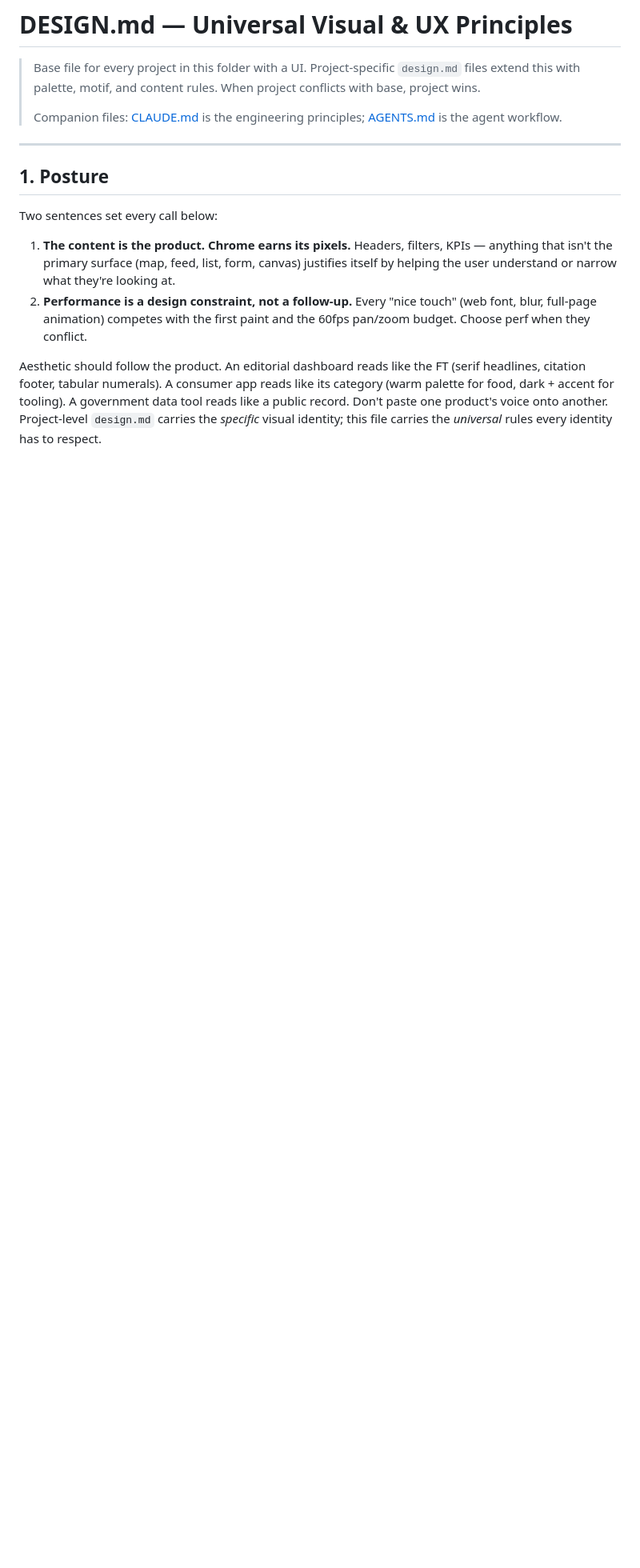
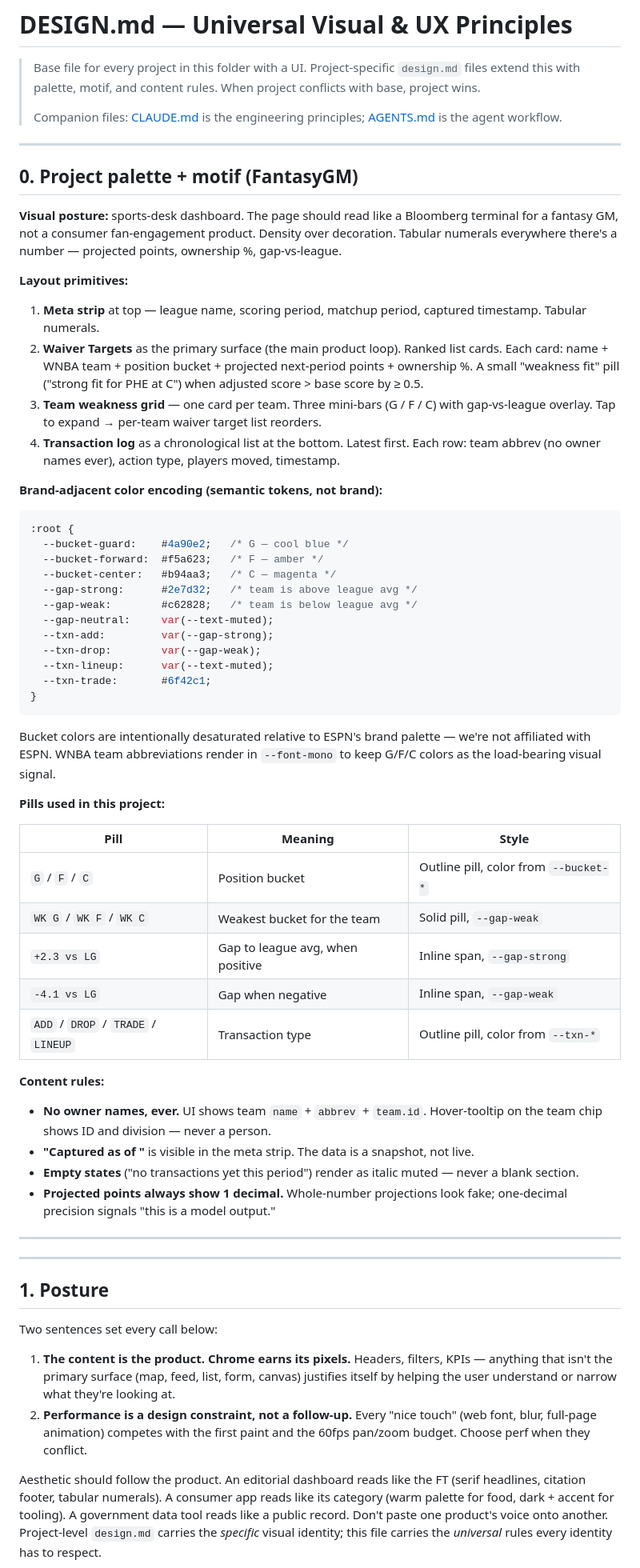
Before and after one commit to pranava0x0/FantasyGM, a Markdown page: DESIGN.md, the part around the change. Shown at 80% size. Drawn GitHub-style; blank space fills up the shorter version.

````diff
--- a/DESIGN.md
+++ b/DESIGN.md
@@ -3,6 +3,57 @@
 > Base file for every project in this folder with a UI. Project-specific `design.md` files extend this with palette, motif, and content rules. When project conflicts with base, project wins.
 >
 > Companion files: [CLAUDE.md](CLAUDE.md) is the engineering principles; [AGENTS.md](AGENTS.md) is the agent workflow.
+
+---
+
+## 0. Project palette + motif (FantasyGM)
+
+**Visual posture:** sports-desk dashboard. The page should read like a Bloomberg terminal for a fantasy GM, not a consumer fan-engagement product. Density over decoration. Tabular numerals everywhere there's a number — projected points, ownership %, gap-vs-league.
+
+**Layout primitives:**
+
+1. **Meta strip** at top — league name, scoring period, matchup period, captured timestamp. Tabular numerals.
+2. **Waiver Targets** as the primary surface (the main product loop). Ranked list cards. Each card: name + WNBA team + position bucket + projected next-period points + ownership %. A small "weakness fit" pill ("strong fit for PHE at C") when adjusted score > base score by ≥ 0.5.
+3. **Team weakness grid** — one card per team. Three mini-bars (G / F / C) with gap-vs-league overlay. Tap to expand → per-team waiver target list reorders.
+4. **Transaction log** as a chronological list at the bottom. Latest first. Each row: team abbrev (no owner names ever), action type, players moved, timestamp.
+
+**Brand-adjacent color encoding (semantic tokens, not brand):**
+
+```css
+:root {
+  --bucket-guard:    #4a90e2;   /* G — cool blue */
+  --bucket-forward:  #f5a623;   /* F — amber */
+  --bucket-center:   #b94aa3;   /* C — magenta */
+  --gap-strong:      #2e7d32;   /* team is above league avg */
+  --gap-weak:        #c62828;   /* team is below league avg */
+  --gap-neutral:     var(--text-muted);
+  --txn-add:         var(--gap-strong);
+  --txn-drop:        var(--gap-weak);
+  --txn-lineup:      var(--text-muted);
+  --txn-trade:       #6f42c1;
+}
+```
+
+Bucket colors are intentionally desaturated relative to ESPN's brand palette — we're not affiliated with ESPN. WNBA team abbreviations render in `--font-mono` to keep G/F/C colors as the load-bearing visual signal.
+
+**Pills used in this project:**
+
+| Pill | Meaning | Style |
+| --- | --- | --- |
+| `G` / `F` / `C` | Position bucket | Outline pill, color from `--bucket-*` |
+| `WK G` / `WK F` / `WK C` | Weakest bucket for the team | Solid pill, `--gap-weak` |
+| `+2.3 vs LG` | Gap to league avg, when positive | Inline span, `--gap-strong` |
+| `-4.1 vs LG` | Gap when negative | Inline span, `--gap-weak` |
+| `ADD` / `DROP` / `TRADE` / `LINEUP` | Transaction type | Outline pill, color from `--txn-*` |
+
+**Content rules:**
+
+- **No owner names, ever.** UI shows team `name` + `abbrev` + `team.id`. Hover-tooltip on the team chip shows ID and division — never a person.
+- **"Captured as of <date>"** is visible in the meta strip. The data is a snapshot, not live.
+- **Empty states** ("no transactions yet this period") render as italic muted — never a blank section.
+- **Projected points always show 1 decimal.** Whole-number projections look fake; one-decimal precision signals "this is a model output."
+
+---
 
 ---
 
````
Also changed, not shown: AGENTS.md (+37 -1 lines), CLAUDE.md (+9 -0 lines).
